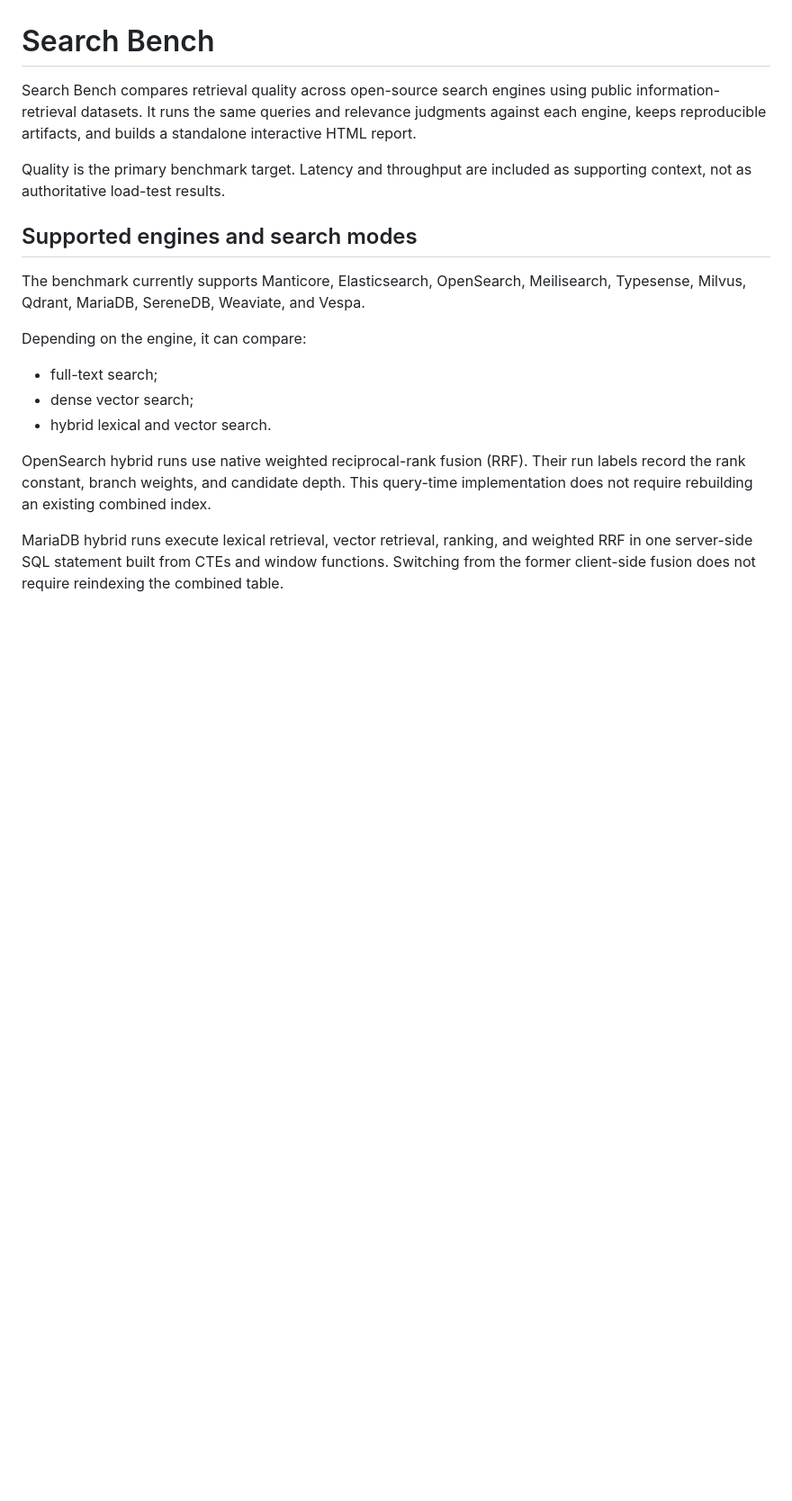
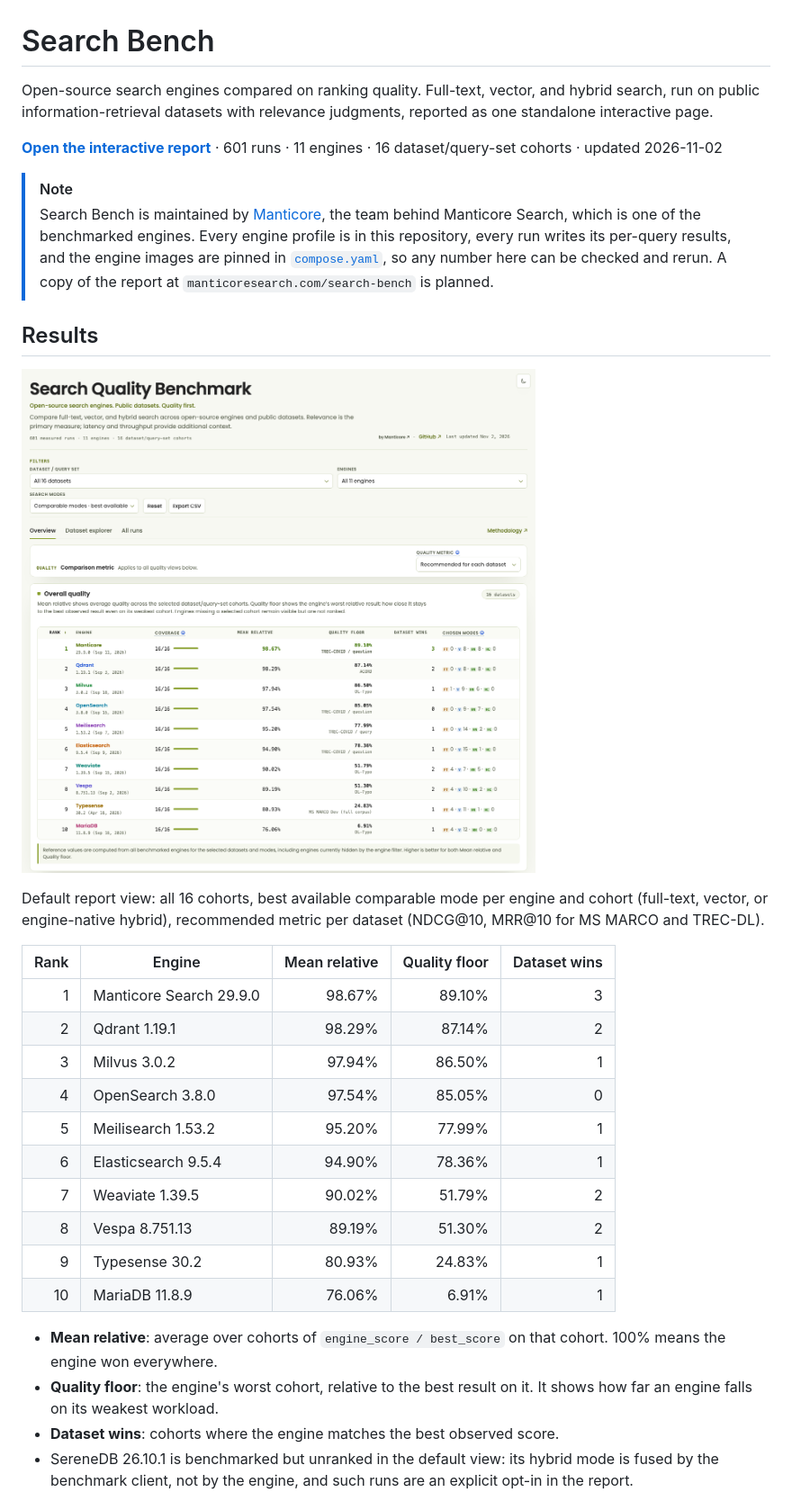
Before and after one commit to manticoresoftware/search-quality-benchmark, a Markdown page: README.md, the part around one of its changes. Shown at 90% size. GitHub-like rendering; pictures changed too: docs/images/report-overview.png (added); blank space fills up the shorter version.

```diff
--- a/README.md
+++ b/README.md
@@ -1,31 +1,47 @@
 # Search Bench
 
-Search Bench compares retrieval quality across open-source search engines using
-public information-retrieval datasets. It runs the same queries and relevance
-judgments against each engine, keeps reproducible artifacts, and builds a
-standalone interactive HTML report.
+Open-source search engines compared on ranking quality. Full-text, vector, and
+hybrid search, run on public information-retrieval datasets with relevance
+judgments, reported as one standalone interactive page.
 
-Quality is the primary benchmark target. Latency and throughput are included as
-supporting context, not as authoritative load-test results.
+**[Open the interactive report](docs/index.html)** · 601 runs · 11 engines ·
+16 dataset/query-set cohorts · updated 2026-11-02
 
-## Supported engines and search modes
+> [!NOTE]
+> Search Bench is maintained by [Manticore](https://manticoresearch.com/), the
+> team behind Manticore Search, which is one of the benchmarked engines. Every
+> engine profile is in this repository, every run writes its per-query results,
+> and the engine images are pinned in [`compose.yaml`](compose.yaml), so any
+> number here can be checked and rerun. A copy of the report at
+> `manticoresearch.com/search-bench` is planned.
 
-The benchmark currently supports Manticore, Elasticsearch, OpenSearch,
-Meilisearch, Typesense, Milvus, Qdrant, MariaDB, SereneDB, Weaviate, and Vespa.
+## Results
 
-Depending on the engine, it can compare:
+![Overall quality leaderboard in the Search Bench report](docs/images/report-overview.png)
 
-- full-text search;
-- dense vector search;
-- hybrid lexical and vector search.
+Default report view: all 16 cohorts, best available comparable mode per
+engine and cohort (full-text, vector, or engine-native hybrid), recommended
+metric per dataset (NDCG@10, MRR@10 for MS MARCO and TREC-DL).
 
-OpenSearch hybrid runs use native weighted reciprocal-rank fusion (RRF). Their
-run labels record the rank constant, branch weights, and candidate depth.
-This query-time implementation does not require rebuilding an existing combined
-index.
+| Rank | Engine | Mean relative | Quality floor | Dataset wins |
+| ---: | --- | ---: | ---: | ---: |
+| 1 | Manticore Search 29.9.0 | 98.67% | 89.10% | 3 |
+| 2 | Qdrant 1.19.1 | 98.29% | 87.14% | 2 |
+| 3 | Milvus 3.0.2 | 97.94% | 86.50% | 1 |
+| 4 | OpenSearch 3.8.0 | 97.54% | 85.05% | 0 |
+| 5 | Meilisearch 1.53.2 | 95.20% | 77.99% | 1 |
+| 6 | Elasticsearch 9.5.4 | 94.90% | 78.36% | 1 |
+| 7 | Weaviate 1.39.5 | 90.02% | 51.79% | 2 |
+| 8 | Vespa 8.751.13 | 89.19% | 51.30% | 2 |
+| 9 | Typesense 30.2 | 80.93% | 24.83% | 1 |
+| 10 | MariaDB 11.8.9 | 76.06% | 6.91% | 1 |
 
-MariaDB hybrid runs execute lexical retrieval, vector retrieval, ranking, and
-weighted RRF in one server-side SQL statement built from CTEs and window
-functions. Switching from the former client-side fusion does not require
-reindexing the combined table.
+- **Mean relative**: average over cohorts of `engine_score / best_score` on
+  that cohort. 100% means the engine won everywhere.
+- **Quality floor**: the engine's worst cohort, relative to the best result on
+  it. It shows how far an engine falls on its weakest workload.
+- **Dataset wins**: cohorts where the engine matches the best observed score.
+- SereneDB 26.10.1 is benchmarked but unranked in the default view: its hybrid
+  mode is fused by the benchmark client, not by the engine, and such runs are
+  an explicit opt-in in the report.
 
```
Also changed, not shown: other parts of README.md (+158 -183 lines), docs/images/report-matrix.png (added).
